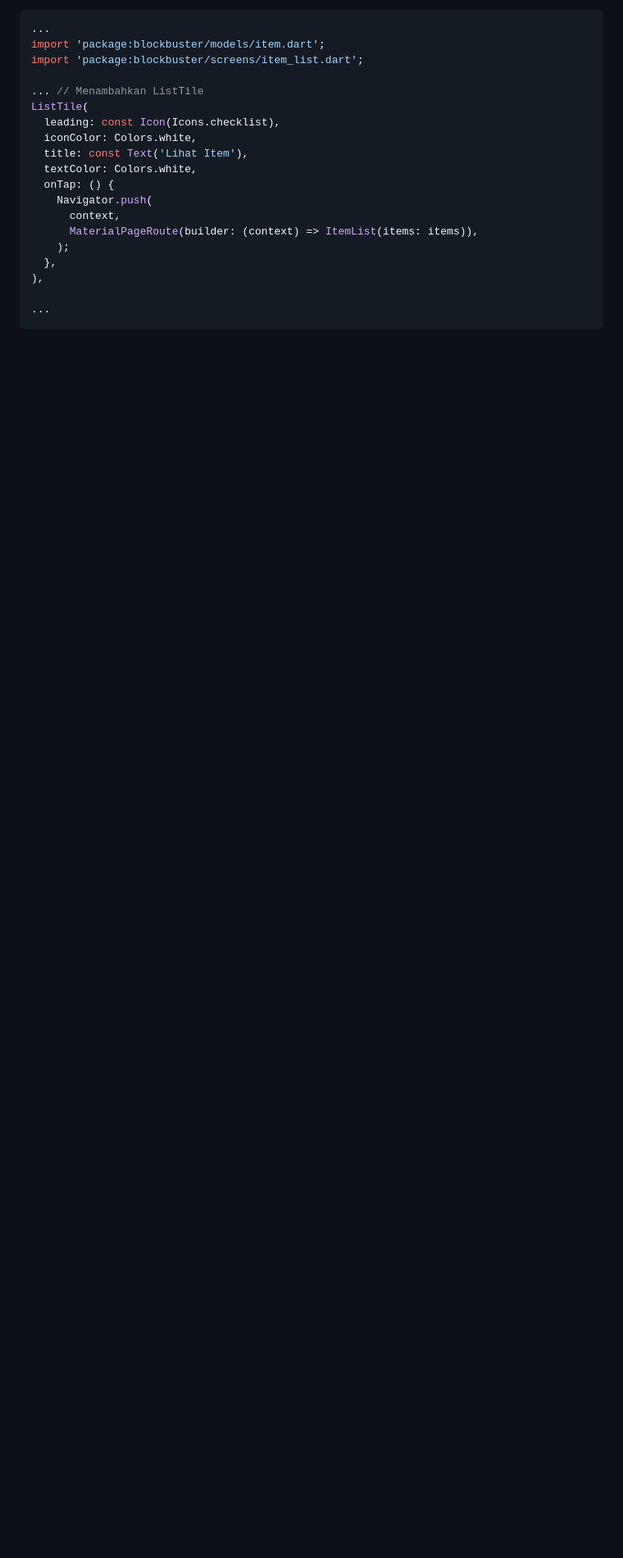
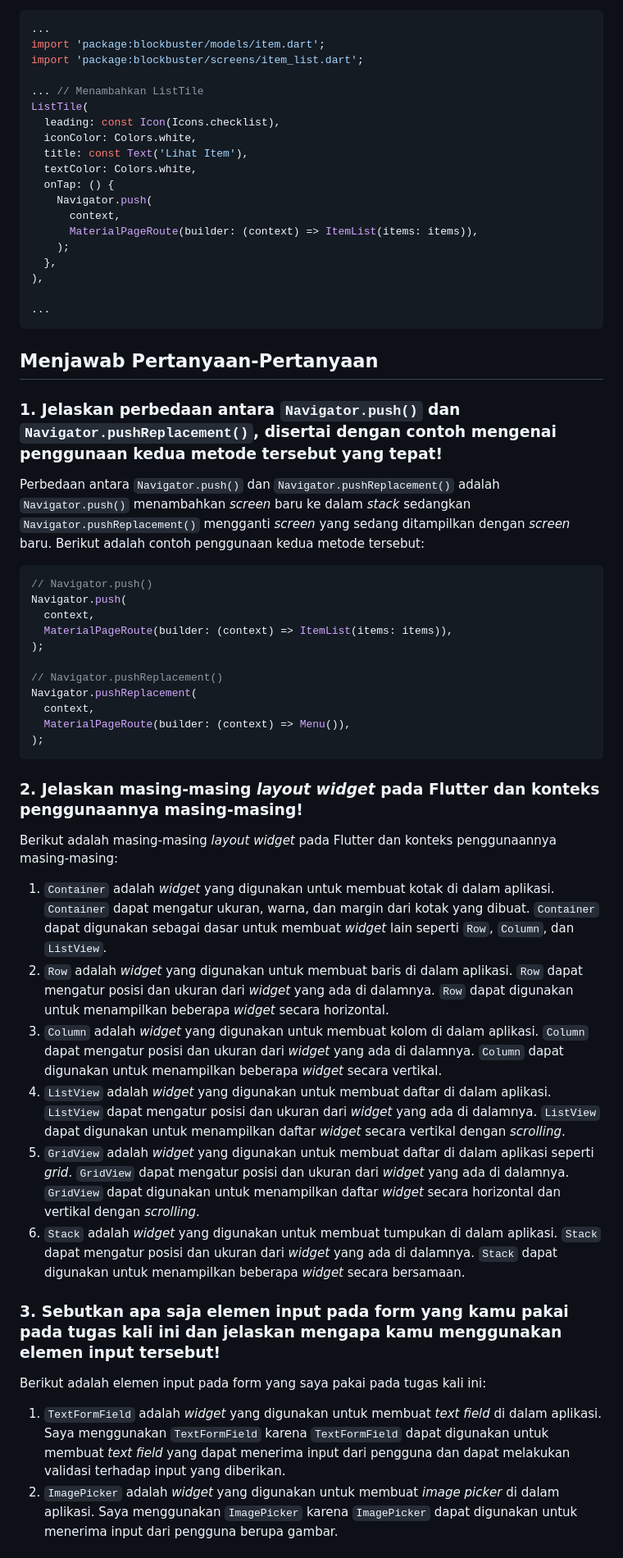
Before and after one commit to jessiruth/blockbuster-flutter, a Markdown page: README.md, the part around the change printed below. Shown: that part at 82% size. Drawn GitHub-style; blank space fills up the shorter version.

Commit message:
Menjawab pertanyaan-pertanyaan tugas 8

````diff
--- a/README.md
+++ b/README.md
@@ -1259,3 +1259,34 @@ ListTile(
 
 ...
 ```
+## Menjawab Pertanyaan-Pertanyaan
+### 1. Jelaskan perbedaan antara `Navigator.push()` dan `Navigator.pushReplacement()`, disertai dengan contoh mengenai penggunaan kedua metode tersebut yang tepat!
+Perbedaan antara `Navigator.push()` dan `Navigator.pushReplacement()` adalah `Navigator.push()` menambahkan *screen* baru ke dalam *stack* sedangkan `Navigator.pushReplacement()` mengganti *screen* yang sedang ditampilkan dengan *screen* baru. Berikut adalah contoh penggunaan kedua metode tersebut:
+```dart
+// Navigator.push()
+Navigator.push(
+  context,
+  MaterialPageRoute(builder: (context) => ItemList(items: items)),
+);
+
+// Navigator.pushReplacement()
+Navigator.pushReplacement(
+  context,
+  MaterialPageRoute(builder: (context) => Menu()),
+);
+```
+
+### 2. Jelaskan masing-masing *layout widget* pada Flutter dan konteks penggunaannya masing-masing!
+Berikut adalah masing-masing *layout widget* pada Flutter dan konteks penggunaannya masing-masing:
+1. `Container` adalah *widget* yang digunakan untuk membuat kotak di dalam aplikasi. `Container` dapat mengatur ukuran, warna, dan margin dari kotak yang dibuat. `Container` dapat digunakan sebagai dasar untuk membuat *widget* lain seperti `Row`, `Column`, dan `ListView`.
+2. `Row` adalah *widget* yang digunakan untuk membuat baris di dalam aplikasi. `Row` dapat mengatur posisi dan ukuran dari *widget* yang ada di dalamnya. `Row` dapat digunakan untuk menampilkan beberapa *widget* secara horizontal.
+3. `Column` adalah *widget* yang digunakan untuk membuat kolom di dalam aplikasi. `Column` dapat mengatur posisi dan ukuran dari *widget* yang ada di dalamnya. `Column` dapat digunakan untuk menampilkan beberapa *widget* secara vertikal.
+4. `ListView` adalah *widget* yang digunakan untuk membuat daftar di dalam aplikasi. `ListView` dapat mengatur posisi dan ukuran dari *widget* yang ada di dalamnya. `ListView` dapat digunakan untuk menampilkan daftar *widget* secara vertikal dengan *scrolling*.
+5. `GridView` adalah *widget* yang digunakan untuk membuat daftar di dalam aplikasi seperti *grid*. `GridView` dapat mengatur posisi dan ukuran dari *widget* yang ada di dalamnya. `GridView` dapat digunakan untuk menampilkan daftar *widget* secara horizontal dan vertikal dengan *scrolling*.
+6. `Stack` adalah *widget* yang digunakan untuk membuat tumpukan di dalam aplikasi. `Stack` dapat mengatur posisi dan ukuran dari *widget* yang ada di dalamnya. `Stack` dapat digunakan untuk menampilkan beberapa *widget* secara bersamaan.
+
+### 3. Sebutkan apa saja elemen input pada form yang kamu pakai pada tugas kali ini dan jelaskan mengapa kamu menggunakan elemen input tersebut!
+Berikut adalah elemen input pada form yang saya pakai pada tugas kali ini:
+1. `TextFormField` adalah *widget* yang digunakan untuk membuat *text field* di dalam aplikasi. Saya menggunakan `TextFormField` karena `TextFormField` dapat digunakan untuk membuat *text field* yang dapat menerima input dari pengguna dan dapat melakukan validasi terhadap input yang diberikan.
+2. `ImagePicker` adalah *widget* yang digunakan untuk membuat *image picker* di dalam aplikasi. Saya menggunakan `ImagePicker` karena `ImagePicker` dapat digunakan untuk menerima input dari pengguna berupa gambar.
+
````
Also changed, not shown: other parts of README.md (+19 -0 lines).
